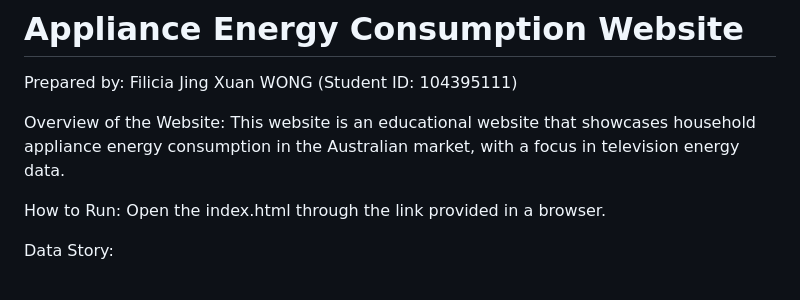
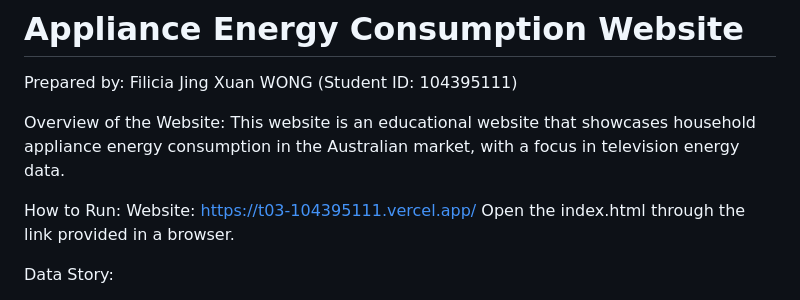
Before and after one commit to Filicia2208/T03_104395111, a Markdown page: README.md, the part around the change. Rendered like a GitHub page.

```diff
--- a/README.md
+++ b/README.md
@@ -6,6 +6,7 @@ Overview of the Website:
 This website is an educational website that showcases household appliance energy consumption in the Australian market, with a focus in television energy data.
 
 How to Run:
+Website: https://t03-104395111.vercel.app/
 Open the index.html through the link provided in a browser.
 
 Data Story:
```
